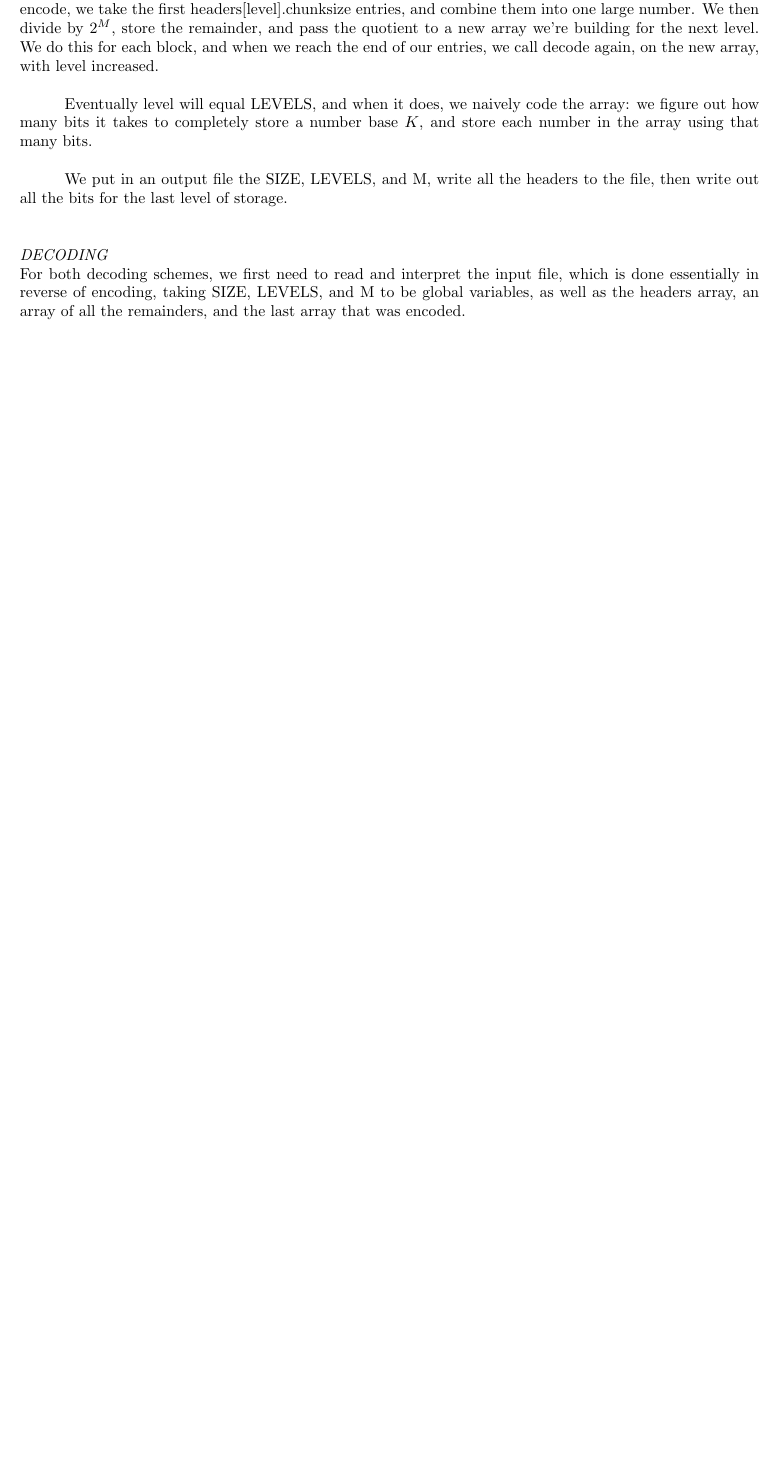
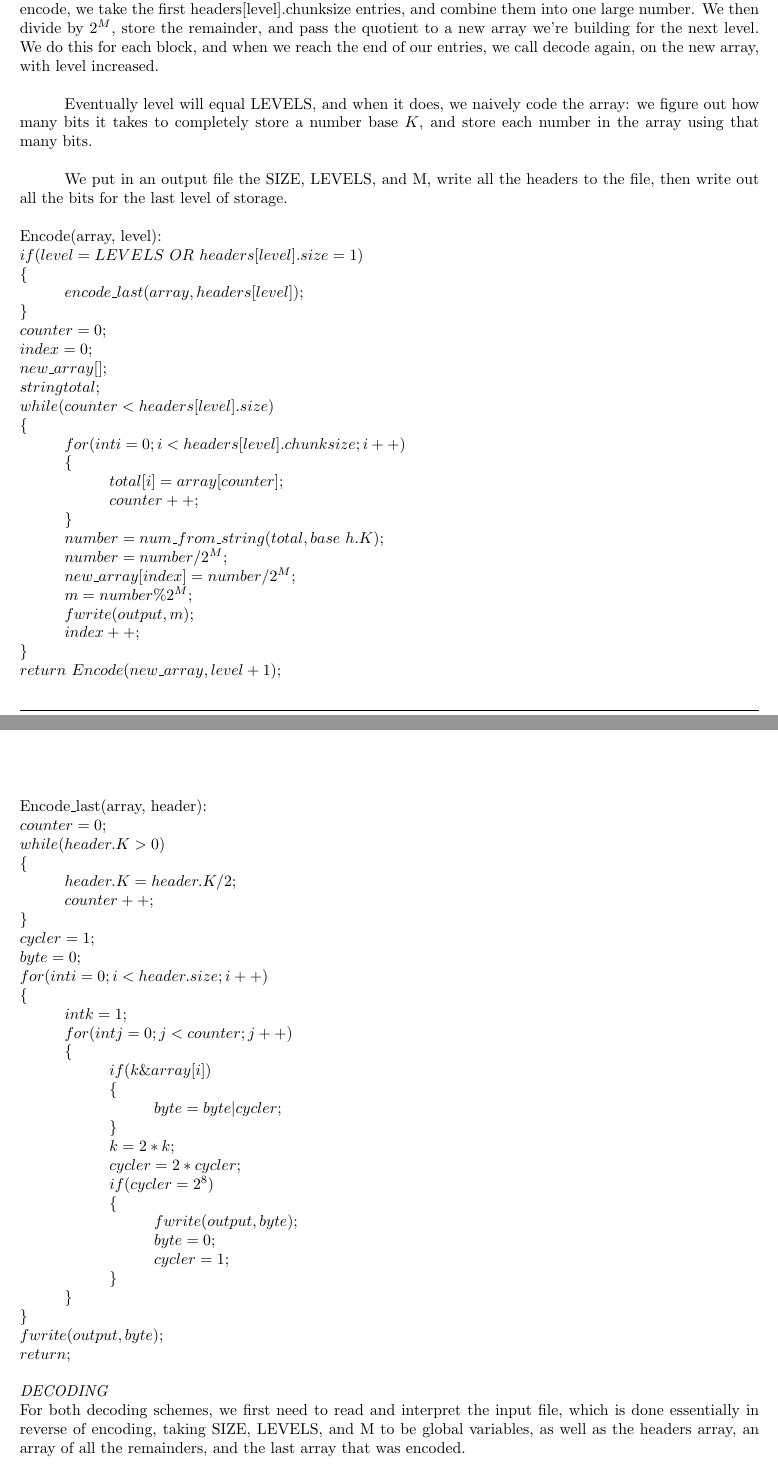
Before and after one commit to saagar/succincter, a LaTeX document (tex/succinctur.tex): part of page 2 of 5 before the commit and two parts of pages 2 and 3 of 6 after it, the two joined at a grey line, cut so that both start at the same text, the shorter picture padded with empty space. The pictures show the PDF file tex/succinctur.pdf that the author committed with the source.

Commit message:
w/more pseudo

```diff
--- a/tex/succinctur.tex
+++ b/tex/succinctur.tex
@@ -103 +103,25 @@ We put in an output file the SIZE, LEVELS, and M, write all the headers to the f
 
+\noindent Encode(array, level):\\
+$if (level = LEVELS$ $OR$ $headers[level].size = 1)\\
+\{	\\
+\indent encode\_last(array, headers[level]);\\
+\}\\
+counter = 0;\\
+index = 0;\\
+new\_array[];\\
+string total;\\
+while(counter < headers[level].size)\\
+\{\\
+\indent for (int i = 0; i < headers[level].chunksize; i++)\\
+\indent \{\\
+\indent \indent total[i] = array[counter];\\
+\indent \indent counter++;\\
+\indent \}\\
+\indent number = num\_from\_string(total, base$ $h.K);\\
+\indent number = number / 2^M;\\
+\indent new\_array[index] = number / 2^M;\\
+\indent m = number \% 2^M;\\
+\indent fwrite(output, m);\\
+\indent index++;\\
+\}\\
+return$ $Encode(new\_array, level + 1);$\\\\
@@ -121 +128,26 @@ Encode(array, :
 
+\noindent Encode\_last(array, header):\\
+$counter = 0;\\
+while (header.K > 0)\\
+\{\\
+\indent header.K = header.K / 2;\\
+\indent counter++;\\
+\}	\\
+cycler = 1;\\
+byte = 0;\\
+for(int i = 0; i < header.size; i++)\\
+\{\\
+\indent int k = 1;\\
+\indent for(int j = 0; j < counter; j++)\\
+\indent \{\\
+\indent \indent if(k \& array[i])\\
+\indent \indent \{\\
+\indent \indent \indent byte = byte | cycler;\\
+\indent \indent \}\\
+\indent \indent k = 2*k;\\
+\indent \indent cycler = 2*cycler;\\
+\indent \indent if (cycler = 2^8)\\
+\indent \indent \{\\
+\indent \indent \indent fwrite(output, byte);\\
+\indent \indent \indent byte = 0;\\
+\indent \indent \indent cycler = 1;\\
@@ -139,3 +158,4 @@ Encode(array, :
+return;\\$
 
 \noindent\emph{DECODING}\\
 For both decoding schemes, we first need to read and interpret the input file, which is done essentially in reverse of encoding, taking SIZE, LEVELS, and M to be global variables, as well as the headers array, an array of all the remainders, and the last array that was encoded.\\
```
Also changed, not shown: tex/succinctur.pdf, tex/succinctur.tex (40 more changed lines).
